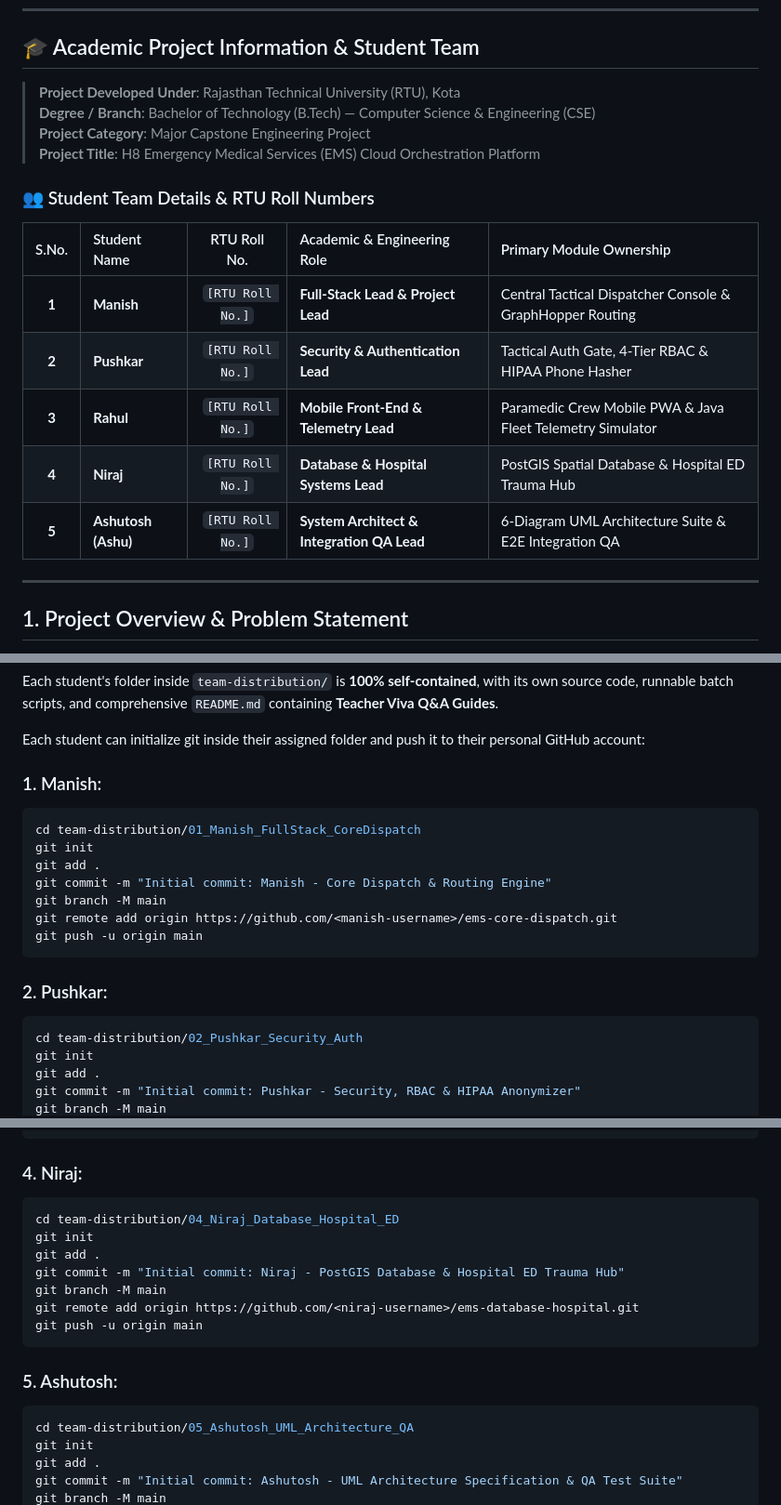
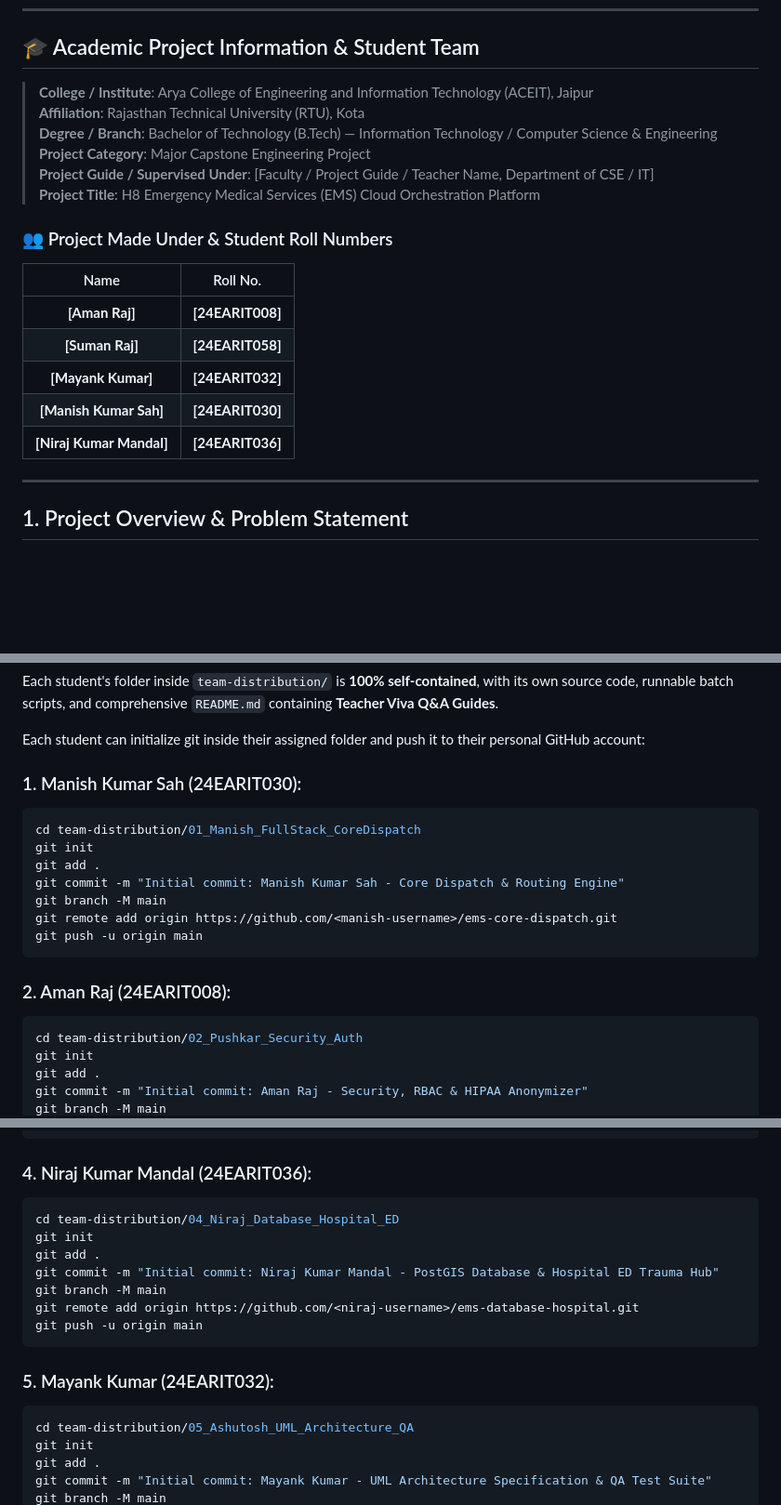
Before and after one commit to manish-12345678911/Ems-platform, a Markdown page: README.md, 3 parts joined by grey strips. Shown at 93% size. GitHub-like rendering; blank space fills up the shorter version.

Commit message:
Update college to Arya College ACEIT and add student roll numbers table matching image

````diff
--- a/README.md
+++ b/README.md
@@ -12,20 +12,22 @@
 
 ## 🎓 Academic Project Information & Student Team
 
-> **Project Developed Under**: Rajasthan Technical University (RTU), Kota
-> **Degree / Branch**: Bachelor of Technology (B.Tech) — Computer Science & Engineering (CSE)
+> **College / Institute**: Arya College of Engineering and Information Technology (ACEIT), Jaipur
+> **Affiliation**: Rajasthan Technical University (RTU), Kota
+> **Degree / Branch**: Bachelor of Technology (B.Tech) — Information Technology / Computer Science & Engineering
 > **Project Category**: Major Capstone Engineering Project
+> **Project Guide / Supervised Under**: [Faculty / Project Guide / Teacher Name, Department of CSE / IT]
 > **Project Title**: H8 Emergency Medical Services (EMS) Cloud Orchestration Platform
 
-### 👥 Student Team Details & RTU Roll Numbers
+### 👥 Project Made Under & Student Roll Numbers
 
-| S.No. | Student Name | RTU Roll No. | Academic & Engineering Role | Primary Module Ownership |
-| :---: | :--- | :---: | :--- | :--- |
-| **1** | **Manish** | `[RTU Roll No.]` | **Full-Stack Lead & Project Lead** | Central Tactical Dispatcher Console & GraphHopper Routing |
-| **2** | **Pushkar** | `[RTU Roll No.]` | **Security & Authentication Lead** | Tactical Auth Gate, 4-Tier RBAC & HIPAA Phone Hasher |
-| **3** | **Rahul** | `[RTU Roll No.]` | **Mobile Front-End & Telemetry Lead** | Paramedic Crew Mobile PWA & Java Fleet Telemetry Simulator |
-| **4** | **Niraj** | `[RTU Roll No.]` | **Database & Hospital Systems Lead** | PostGIS Spatial Database & Hospital ED Trauma Hub |
-| **5** | **Ashutosh (Ashu)** | `[RTU Roll No.]` | **System Architect & Integration QA Lead** | 6-Diagram UML Architecture Suite & E2E Integration QA |
+| Name | Roll No. |
+| :---: | :---: |
+| **[Aman Raj]** | **[24EARIT008]** |
+| **[Suman Raj]** | **[24EARIT058]** |
+| **[Mayank Kumar]** | **[24EARIT032]** |
+| **[Manish Kumar Sah]** | **[24EARIT030]** |
+| **[Niraj Kumar Mandal]** | **[24EARIT036]** |
 
 ---
 
@@ -267,21 +269,21 @@ Each student's folder inside `team-distribution/` is **100% self-contained**, wi
 
 Each student can initialize git inside their assigned folder and push it to their personal GitHub account:
 
-### 1. Manish:
+### 1. Manish Kumar Sah (24EARIT030):
 ```bash
 cd team-distribution/01_Manish_FullStack_CoreDispatch
 git init
 git add .
-git commit -m "Initial commit: Manish - Core Dispatch & Routing Engine"
+git commit -m "Initial commit: Manish Kumar Sah - Core Dispatch & Routing Engine"
 git branch -M main
 git remote add origin https://github.com/<manish-username>/ems-core-dispatch.git
 git push -u origin main
 ```
 
-### 2. Pushkar:
+### 2. Aman Raj (24EARIT008):
 ```bash
 cd team-distribution/02_Pushkar_Security_Auth
 git init
 git add .
-git commit -m "Initial commit: Pushkar - Security, RBAC & HIPAA Anonymizer"
+git commit -m "Initial commit: Aman Raj - Security, RBAC & HIPAA Anonymizer"
 git branch -M main
@@ -300,21 +302,21 @@ git remote add origin https://github.com/<rahul-username>/ems-crew-telemetry.git
 git push -u origin main
 ```
 
-### 4. Niraj:
+### 4. Niraj Kumar Mandal (24EARIT036):
 ```bash
 cd team-distribution/04_Niraj_Database_Hospital_ED
 git init
 git add .
-git commit -m "Initial commit: Niraj - PostGIS Database & Hospital ED Trauma Hub"
+git commit -m "Initial commit: Niraj Kumar Mandal - PostGIS Database & Hospital ED Trauma Hub"
 git branch -M main
 git remote add origin https://github.com/<niraj-username>/ems-database-hospital.git
 git push -u origin main
 ```
 
-### 5. Ashutosh:
+### 5. Mayank Kumar (24EARIT032):
 ```bash
 cd team-distribution/05_Ashutosh_UML_Architecture_QA
 git init
 git add .
-git commit -m "Initial commit: Ashutosh - UML Architecture Specification & QA Test Suite"
+git commit -m "Initial commit: Mayank Kumar - UML Architecture Specification & QA Test Suite"
 git branch -M main
````
Also changed, not shown: other parts of README.md (+17 -17 lines).
